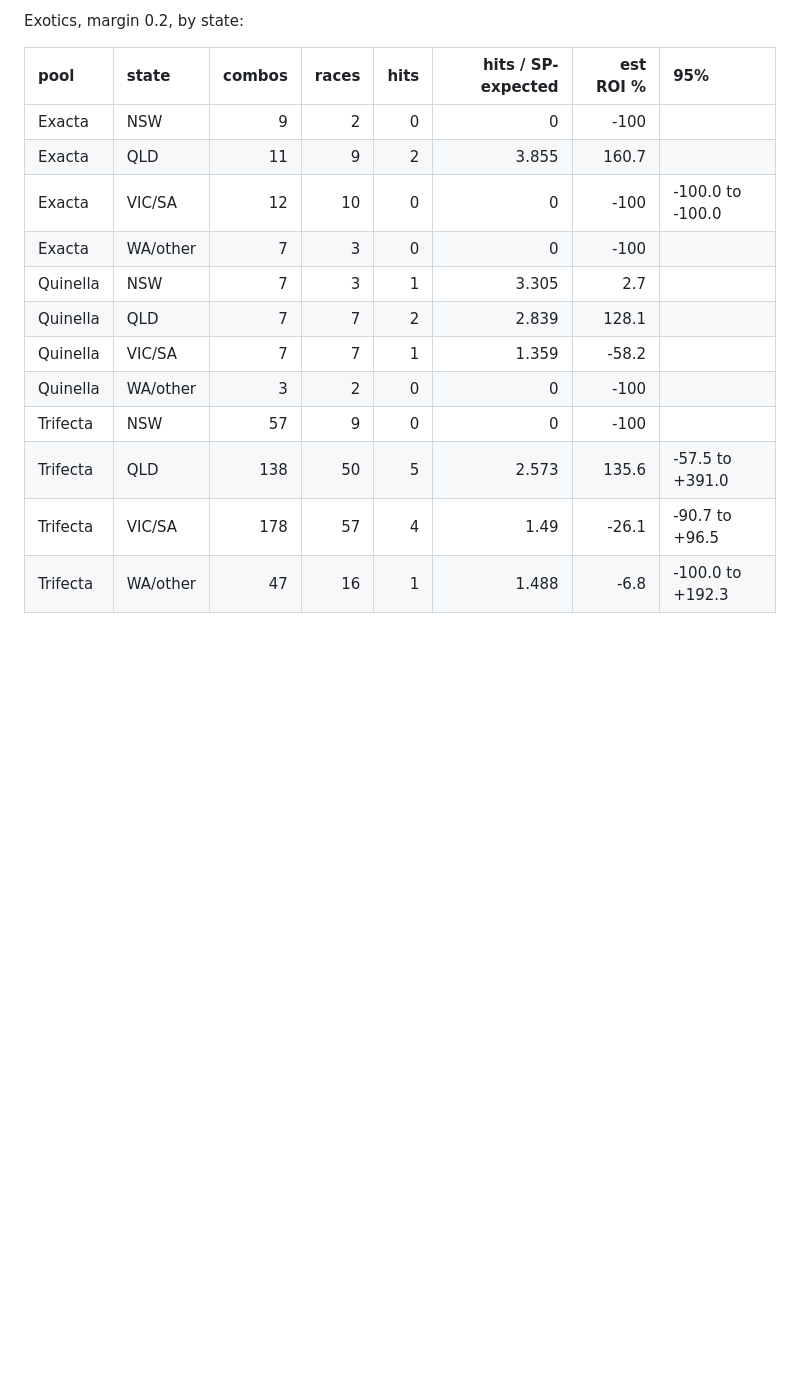
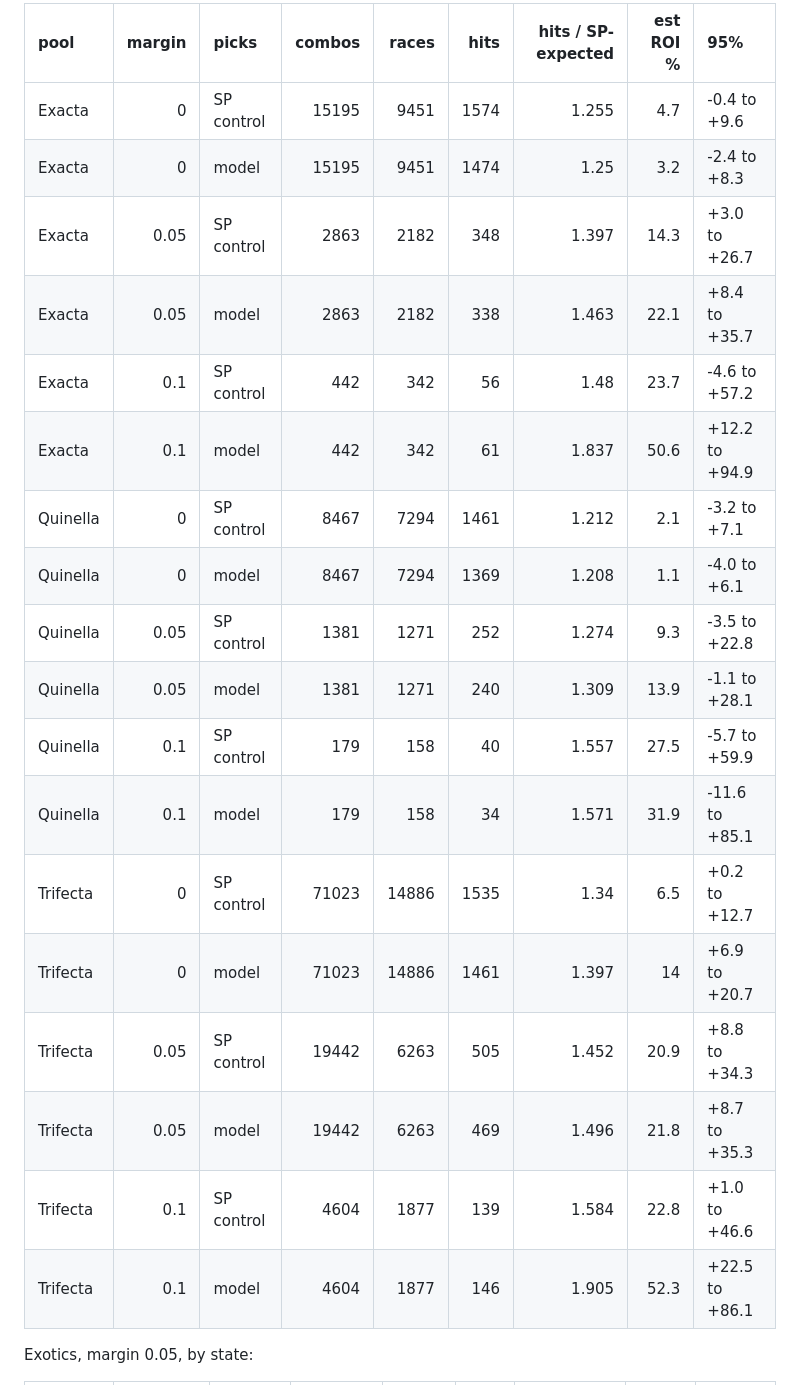
Before and after one commit to mattdwyer01/racing-model, a Markdown page: reports/model_bet_test.md, the part around one of its changes. Rendered like a GitHub page; blank space fills up the shorter version.

```diff
--- a/reports/model_bet_test.md
+++ b/reports/model_bet_test.md
@@ -103,18 +90,24 @@ Same bets settled at SP instead (price taken vs SP):
 
-Exotics, margin 0.2, by state:
+| pool     |   margin | picks      |   combos |   races |   hits |   hits / SP-expected |   est ROI % | 95%            |
+|:---------|---------:|:-----------|---------:|--------:|-------:|---------------------:|------------:|:---------------|
+| Exacta   |     0    | SP control |    15195 |    9451 |   1574 |                1.255 |         4.7 | -0.4 to +9.6   |
+| Exacta   |     0    | model      |    15195 |    9451 |   1474 |                1.25  |         3.2 | -2.4 to +8.3   |
+| Exacta   |     0.05 | SP control |     2863 |    2182 |    348 |                1.397 |        14.3 | +3.0 to +26.7  |
+| Exacta   |     0.05 | model      |     2863 |    2182 |    338 |                1.463 |        22.1 | +8.4 to +35.7  |
+| Exacta   |     0.1  | SP control |      442 |     342 |     56 |                1.48  |        23.7 | -4.6 to +57.2  |
+| Exacta   |     0.1  | model      |      442 |     342 |     61 |                1.837 |        50.6 | +12.2 to +94.9 |
+| Quinella |     0    | SP control |     8467 |    7294 |   1461 |                1.212 |         2.1 | -3.2 to +7.1   |
+| Quinella |     0    | model      |     8467 |    7294 |   1369 |                1.208 |         1.1 | -4.0 to +6.1   |
+| Quinella |     0.05 | SP control |     1381 |    1271 |    252 |                1.274 |         9.3 | -3.5 to +22.8  |
+| Quinella |     0.05 | model      |     1381 |    1271 |    240 |                1.309 |        13.9 | -1.1 to +28.1  |
+| Quinella |     0.1  | SP control |      179 |     158 |     40 |                1.557 |        27.5 | -5.7 to +59.9  |
+| Quinella |     0.1  | model      |      179 |     158 |     34 |                1.571 |        31.9 | -11.6 to +85.1 |
+| Trifecta |     0    | SP control |    71023 |   14886 |   1535 |                1.34  |         6.5 | +0.2 to +12.7  |
+| Trifecta |     0    | model      |    71023 |   14886 |   1461 |                1.397 |        14   | +6.9 to +20.7  |
+| Trifecta |     0.05 | SP control |    19442 |    6263 |    505 |                1.452 |        20.9 | +8.8 to +34.3  |
+| Trifecta |     0.05 | model      |    19442 |    6263 |    469 |                1.496 |        21.8 | +8.7 to +35.3  |
+| Trifecta |     0.1  | SP control |     4604 |    1877 |    139 |                1.584 |        22.8 | +1.0 to +46.6  |
+| Trifecta |     0.1  | model      |     4604 |    1877 |    146 |                1.905 |        52.3 | +22.5 to +86.1 |
 
-| pool     | state    |   combos |   races |   hits |   hits / SP-expected |   est ROI % | 95%              |
-|:---------|:---------|---------:|--------:|-------:|---------------------:|------------:|:-----------------|
-| Exacta   | NSW      |        9 |       2 |      0 |                0     |      -100   |                  |
-| Exacta   | QLD      |       11 |       9 |      2 |                3.855 |       160.7 |                  |
-| Exacta   | VIC/SA   |       12 |      10 |      0 |                0     |      -100   | -100.0 to -100.0 |
-| Exacta   | WA/other |        7 |       3 |      0 |                0     |      -100   |                  |
-| Quinella | NSW      |        7 |       3 |      1 |                3.305 |         2.7 |                  |
-| Quinella | QLD      |        7 |       7 |      2 |                2.839 |       128.1 |                  |
-| Quinella | VIC/SA   |        7 |       7 |      1 |                1.359 |       -58.2 |                  |
-| Quinella | WA/other |        3 |       2 |      0 |                0     |      -100   |                  |
-| Trifecta | NSW      |       57 |       9 |      0 |                0     |      -100   |                  |
-| Trifecta | QLD      |      138 |      50 |      5 |                2.573 |       135.6 | -57.5 to +391.0  |
-| Trifecta | VIC/SA   |      178 |      57 |      4 |                1.49  |       -26.1 | -90.7 to +96.5   |
-| Trifecta | WA/other |       47 |      16 |      1 |                1.488 |        -6.8 | -100.0 to +192.3 |
+Exotics, margin 0.05, by state:
 
```
Also changed, not shown: other parts of reports/model_bet_test.md (+116 -87 lines).
